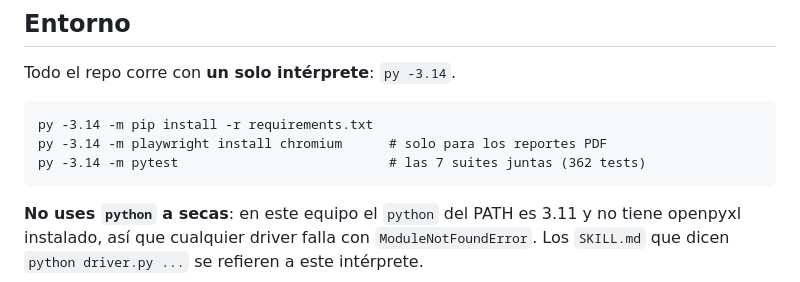
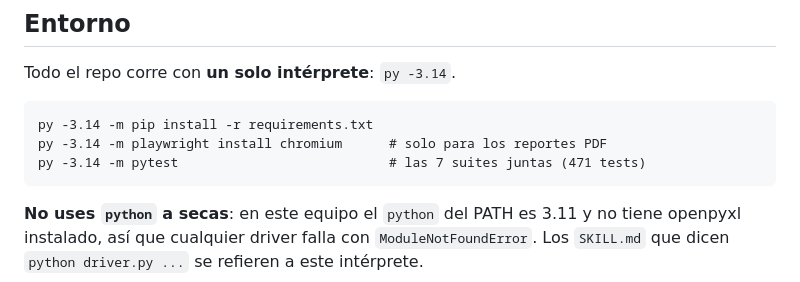
Before and after one commit to cristobal-monzo/finanzas-quempin, a Markdown page: CLAUDE.md, the part around the change. Drawn GitHub-style.

Commit message:
docs: corregir referencias desactualizadas (conteo de tests, ruta Chile/Perú)
CLAUDE.md decía 362 tests (ahora 471); SKILL.md de Registro_Centro_de_Costos
aún mostraba la ruta pre-split de Facturas y Boletas en 2 lugares.

````diff
--- a/CLAUDE.md
+++ b/CLAUDE.md
@@ -18,7 +18,7 @@ Todo el repo corre con **un solo intérprete**: `py -3.14`.
 ```
 py -3.14 -m pip install -r requirements.txt
 py -3.14 -m playwright install chromium      # solo para los reportes PDF
-py -3.14 -m pytest                           # las 7 suites juntas (362 tests)
+py -3.14 -m pytest                           # las 7 suites juntas (471 tests)
 ```
 
 **No uses `python` a secas**: en este equipo el `python` del PATH es 3.11 y
````
Also changed, not shown: 1 other file.
